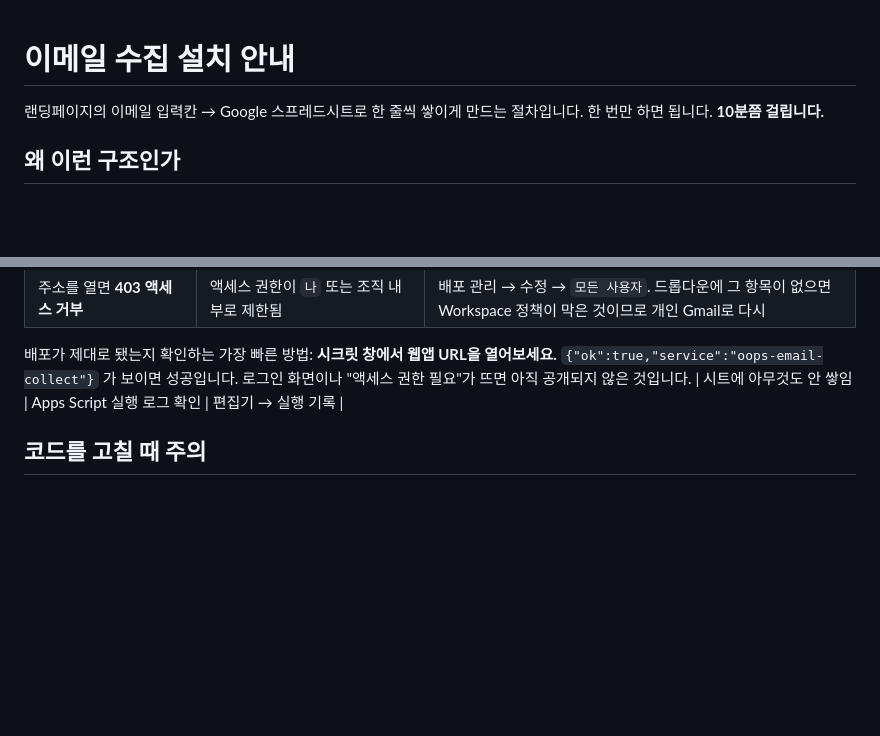
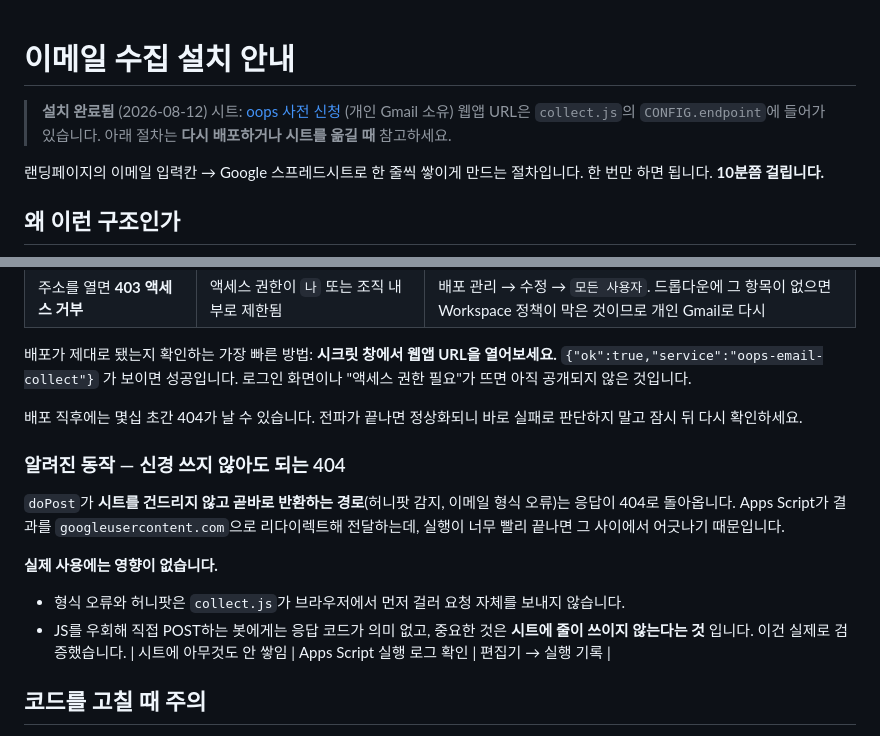
Before and after one commit to turtleisbestanimal/oops, a Markdown page: apps-script/SETUP.md, 2 parts joined by grey strips. Drawn GitHub-style; blank space fills up the shorter version.

Commit message:
Document the completed setup and the harmless 404 on early-return paths
Co-Authored-By: Claude Opus 5 <noreply@anthropic.com>

```diff
--- a/apps-script/SETUP.md
+++ b/apps-script/SETUP.md
@@ -1,4 +1,9 @@
 # 이메일 수집 설치 안내
+
+> **설치 완료됨** (2026-08-12)
+> 시트: [oops 사전 신청](https://docs.google.com/spreadsheets/d/1O_R9TYFR5tyOEyWfPukaG6Kfens0V1CMpaHkDZ_hOvk/edit) (개인 Gmail 소유)
+> 웹앱 URL은 `collect.js`의 `CONFIG.endpoint`에 들어가 있습니다.
+> 아래 절차는 **다시 배포하거나 시트를 옮길 때** 참고하세요.
 
 랜딩페이지의 이메일 입력칸 → Google 스프레드시트로 한 줄씩 쌓이게 만드는 절차입니다.
 한 번만 하면 됩니다. **10분쯤 걸립니다.**
@@ -101,6 +106,22 @@ var CONFIG = {
 배포가 제대로 됐는지 확인하는 가장 빠른 방법: **시크릿 창에서 웹앱 URL을 열어보세요.**
 `{"ok":true,"service":"oops-email-collect"}` 가 보이면 성공입니다.
 로그인 화면이나 "액세스 권한 필요"가 뜨면 아직 공개되지 않은 것입니다.
+
+배포 직후에는 몇십 초간 404가 날 수 있습니다. 전파가 끝나면 정상화되니
+바로 실패로 판단하지 말고 잠시 뒤 다시 확인하세요.
+
+### 알려진 동작 — 신경 쓰지 않아도 되는 404
+
+`doPost`가 **시트를 건드리지 않고 곧바로 반환하는 경로**(허니팟 감지,
+이메일 형식 오류)는 응답이 404로 돌아옵니다. Apps Script가 결과를
+`googleusercontent.com`으로 리다이렉트해 전달하는데, 실행이 너무 빨리
+끝나면 그 사이에서 어긋나기 때문입니다.
+
+**실제 사용에는 영향이 없습니다.**
+
+- 형식 오류와 허니팟은 `collect.js`가 브라우저에서 먼저 걸러 요청 자체를 보내지 않습니다.
+- JS를 우회해 직접 POST하는 봇에게는 응답 코드가 의미 없고, 중요한 것은
+  **시트에 줄이 쓰이지 않는다는 것** 입니다. 이건 실제로 검증했습니다.
 | 시트에 아무것도 안 쌓임 | Apps Script 실행 로그 확인 | 편집기 → 실행 기록 |
 
 ## 코드를 고칠 때 주의
```
